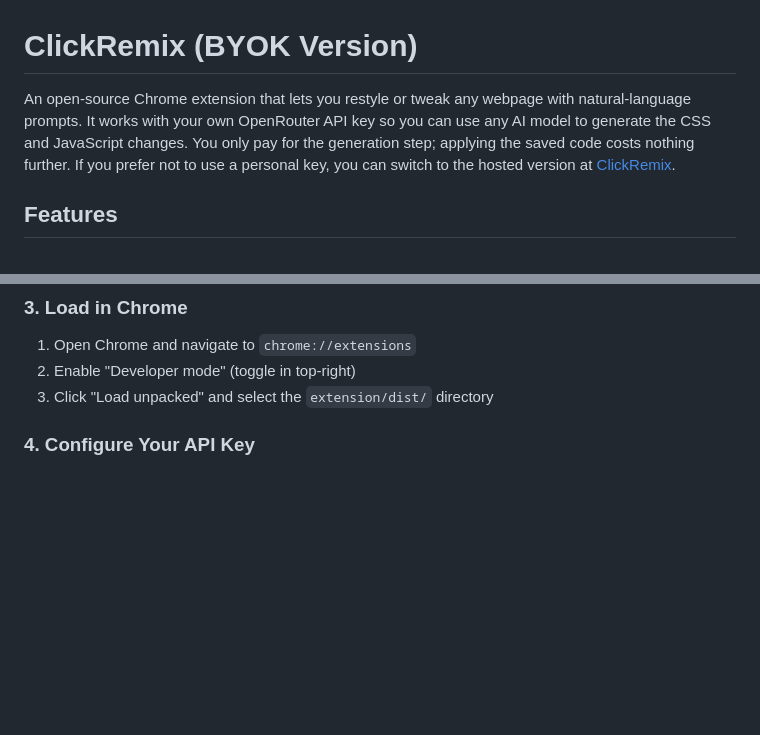
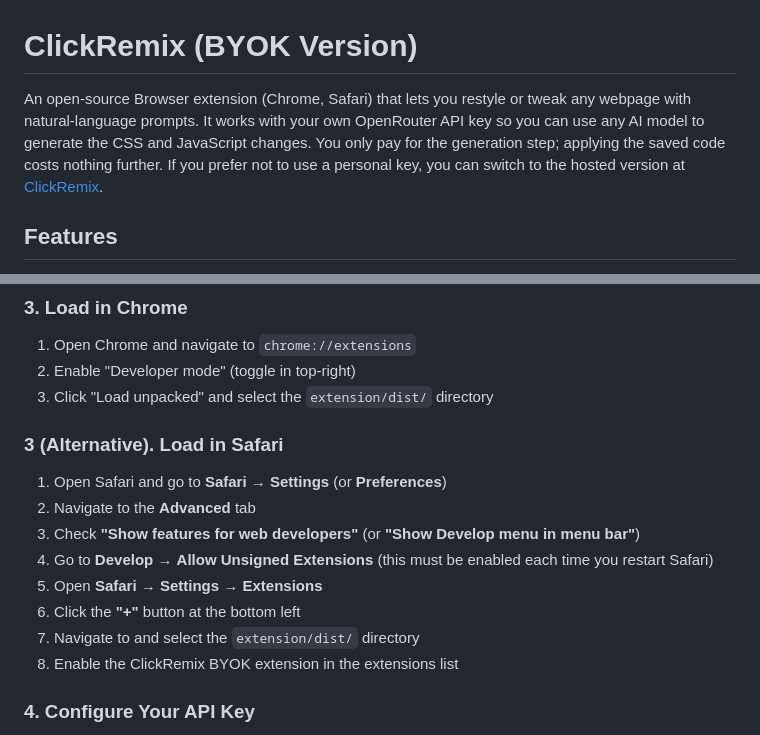
Before and after one commit to alentodorov/clickremix-byok, a Markdown page: README.md, 2 parts joined by grey strips. Rendered like a GitHub page; blank space fills up the shorter version.

Commit message:
Add Safari instructions

```diff
--- a/README.md
+++ b/README.md
@@ -1,6 +1,6 @@
 # ClickRemix (BYOK Version)
 
-An open-source Chrome extension that lets you restyle or tweak any webpage with natural-language prompts. It works with your own OpenRouter API key so you can use any AI model to generate the CSS and JavaScript changes. You only pay for the generation step; applying the saved code costs nothing further. If you prefer not to use a personal key, you can switch to the hosted version at [ClickRemix](https://clickremix.com/).
+An open-source Browser extension (Chrome, Safari) that lets you restyle or tweak any webpage with natural-language prompts. It works with your own OpenRouter API key so you can use any AI model to generate the CSS and JavaScript changes. You only pay for the generation step; applying the saved code costs nothing further. If you prefer not to use a personal key, you can switch to the hosted version at [ClickRemix](https://clickremix.com/).
 
 
 
@@ -75,6 +75,17 @@ This compiles Tailwind CSS and creates the extension in the `extension/dist/` di
 1. Open Chrome and navigate to `chrome://extensions`
 2. Enable "Developer mode" (toggle in top-right)
 3. Click "Load unpacked" and select the `extension/dist/` directory
+
+### 3 (Alternative). Load in Safari
+
+1. Open Safari and go to **Safari** → **Settings** (or **Preferences**)
+2. Navigate to the **Advanced** tab
+3. Check **"Show features for web developers"** (or **"Show Develop menu in menu bar"**)
+4. Go to **Develop** → **Allow Unsigned Extensions** (this must be enabled each time you restart Safari)
+5. Open **Safari** → **Settings** → **Extensions**
+6. Click the **"+"** button at the bottom left
+7. Navigate to and select the `extension/dist/` directory
+8. Enable the ClickRemix BYOK extension in the extensions list
 
 ### 4. Configure Your API Key
 
```
